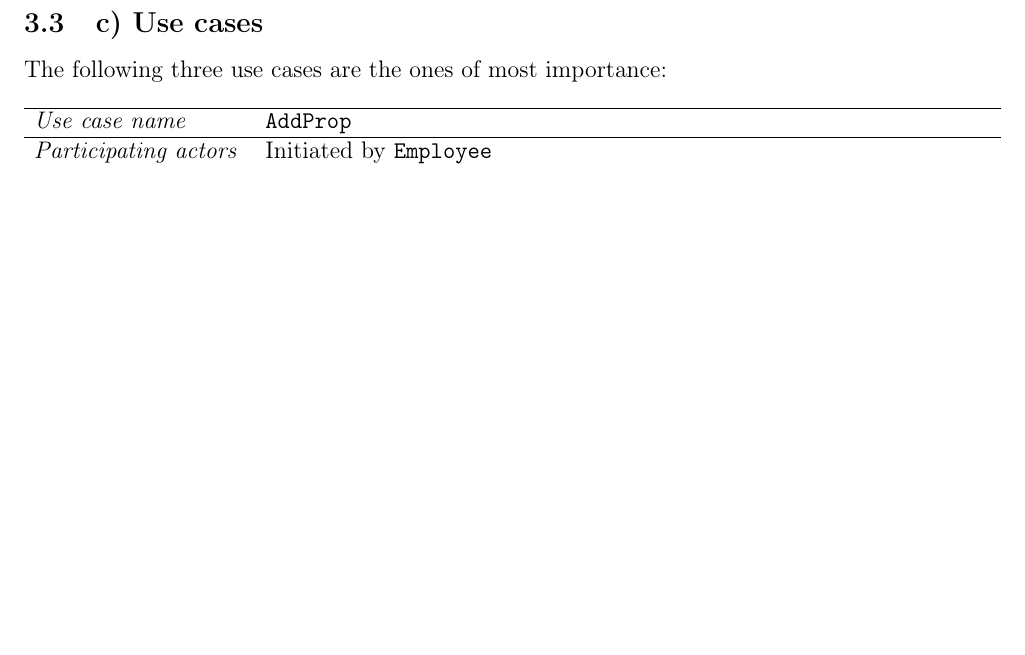
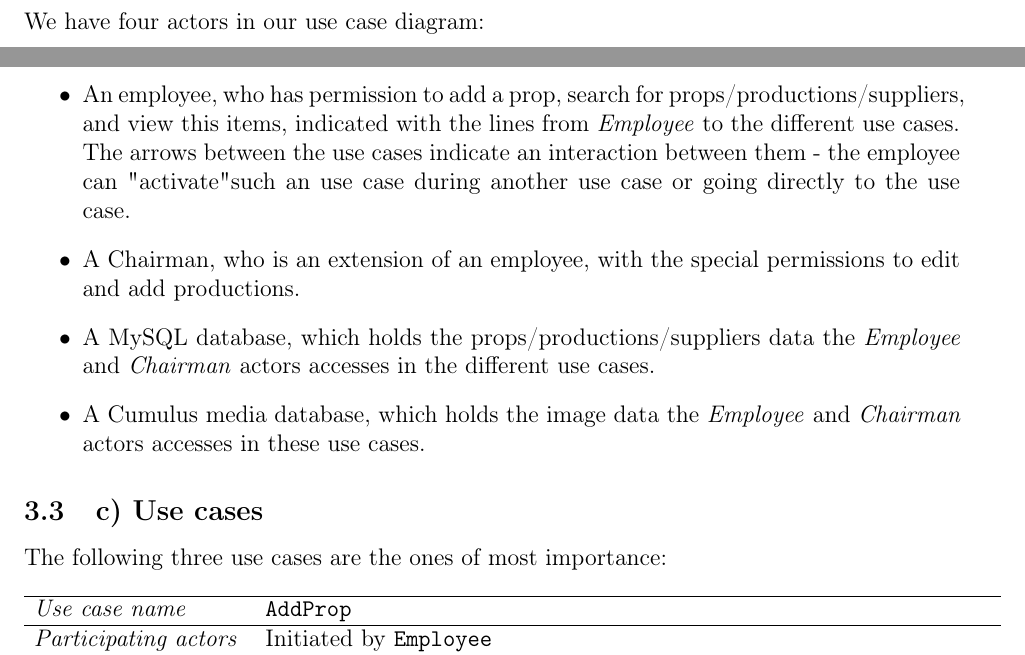
Before and after one commit to Project-Props/Delrapport-3, a LaTeX document (Delrapport-3.tex): part of page 6 of 46 before the commit and two parts of pages 5 and 6 of 47 after it, the two joined at a grey line, cut at the place of the change, the shorter picture padded with empty space. Compiled offline with pdfLaTeX.

Commit message:
UML description added, tiny fix in non-func

```diff
--- a/Delrapport-3.tex
+++ b/Delrapport-3.tex
@@ -90,7 +90,14 @@ A web-based database-system of The Royal Danish Theatre props department. The sy
   \item It should be possible to print run- and set-up-lists.
 \end{itemize}
 \subsection{b) UML use case diagram}
-\includegraphics[scale=0.6]{use.png}
+\includegraphics[scale=0.6]{use.png}\\
+We have four actors in our use case diagram:
+\begin{itemize}
+\item An employee, who has permission to add a prop, search for props/productions/suppliers, and view this items, indicated with the lines from \textit{Employee} to the different use cases. The arrows between the use cases indicate an interaction between them - the employee can "activate" such an use case during another use case or going directly to the use case.
+\item A Chairman, who is an extension of an employee, with the special permissions to edit and add productions.
+\item A MySQL database, which holds the props/productions/suppliers data the \textit{Employee} and \textit{Chairman} actors accesses in the different use cases.
+\item A Cumulus media database, which holds the image data the \textit{Employee} and \textit{Chairman} actors accesses in these use cases.
+\end{itemize}
 \subsection{c) Use cases}
 The following three use cases are the ones of most importance:
 %1. Tilføj Rek
```
Also changed, not shown: Delrapport-3.tex (2 more changed lines).
